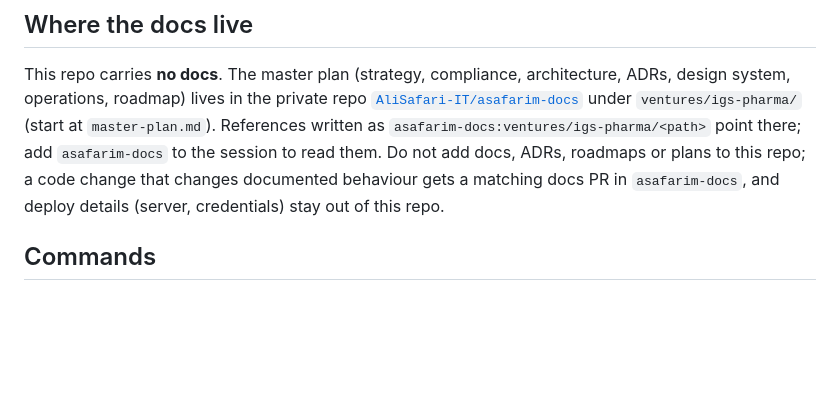
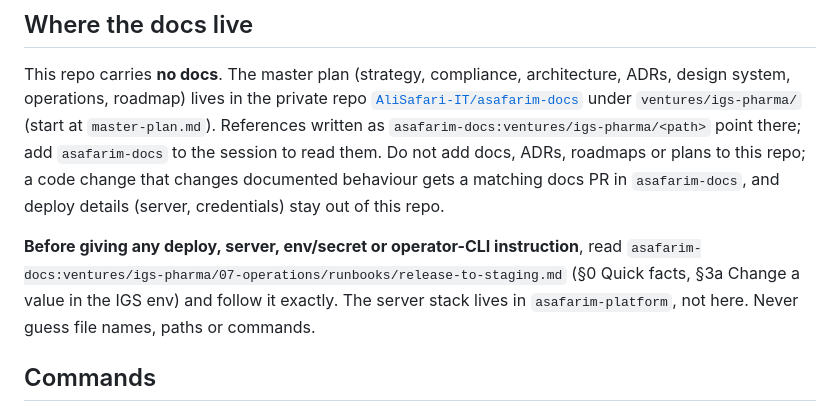
Before and after one commit to AliSafari-IT/igs-pharma, a Markdown page: CLAUDE.md, the part around the change. GitHub-like rendering; blank space fills up the shorter version.

Commit message:
docs(claude): read the ops runbook before giving deploy or secret instructions (#155)
Claude-Session: https://claude.ai/code/session_013Topo5ihhhSsCSjF3c1NEb

Co-authored-by: Claude <noreply@anthropic.com>

```diff
--- a/CLAUDE.md
+++ b/CLAUDE.md
@@ -9,6 +9,8 @@ IGS-Pharma is a healthcare-grade Belgian online pharmacy platform. Phase 1 is an
 ## Where the docs live
 
 This repo carries **no docs**. The master plan (strategy, compliance, architecture, ADRs, design system, operations, roadmap) lives in the private repo [`AliSafari-IT/asafarim-docs`](https://github.com/AliSafari-IT/asafarim-docs) under `ventures/igs-pharma/` (start at `master-plan.md`). References written as `asafarim-docs:ventures/igs-pharma/<path>` point there; add `asafarim-docs` to the session to read them. Do not add docs, ADRs, roadmaps or plans to this repo; a code change that changes documented behaviour gets a matching docs PR in `asafarim-docs`, and deploy details (server, credentials) stay out of this repo.
+
+**Before giving any deploy, server, env/secret or operator-CLI instruction**, read `asafarim-docs:ventures/igs-pharma/07-operations/runbooks/release-to-staging.md` (§0 Quick facts, §3a Change a value in the IGS env) and follow it exactly. The server stack lives in `asafarim-platform`, not here. Never guess file names, paths or commands.
 
 ## Commands
 
```
